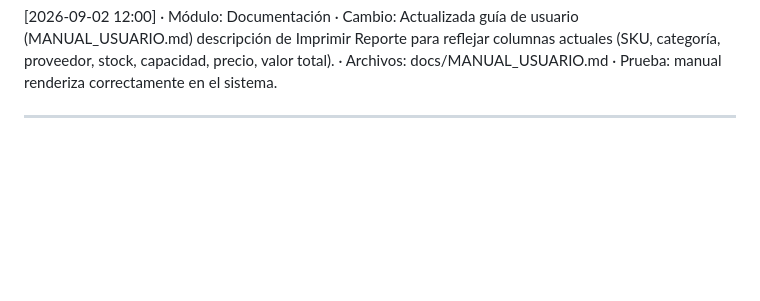
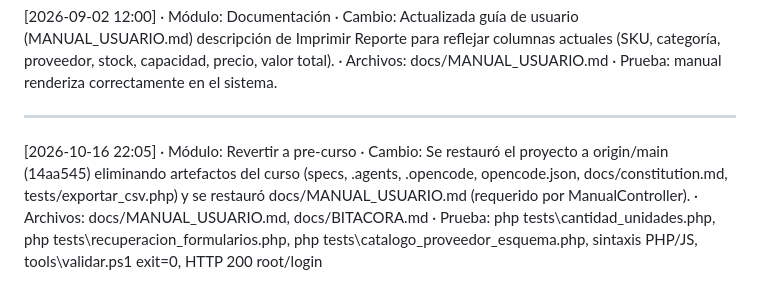
Before and after one commit to baxters0621/JV3000, a Markdown page: docs/BITACORA.md, the part around the change. GitHub-like rendering; blank space fills up the shorter version.

Commit message:
docs: bitacora del revert a estado pre-curso

```diff
--- a/docs/BITACORA.md
+++ b/docs/BITACORA.md
@@ -236,3 +236,5 @@ Historial único de actividad del sistema. Cada entrada se registra AL TERMINAR
 [2026-09-02 12:00] · Módulo: Documentación · Cambio: Actualizada guía de usuario (MANUAL_USUARIO.md) descripción de Imprimir Reporte para reflejar columnas actuales (SKU, categoría, proveedor, stock, capacidad, precio, valor total). · Archivos: docs/MANUAL_USUARIO.md · Prueba: manual renderiza correctamente en el sistema.
 
 ---
+
+[2026-10-16 22:05] · Módulo: Revertir a pre-curso · Cambio: Se restauró el proyecto a origin/main (14aa545) eliminando artefactos del curso (specs, .agents, .opencode, opencode.json, docs/constitution.md, tests/exportar_csv.php) y se restauró docs/MANUAL_USUARIO.md (requerido por ManualController). · Archivos: docs/MANUAL_USUARIO.md, docs/BITACORA.md · Prueba: php tests\cantidad_unidades.php, php tests\recuperacion_formularios.php, php tests\catalogo_proveedor_esquema.php, sintaxis PHP/JS, tools\validar.ps1 exit=0, HTTP 200 root/login
```
